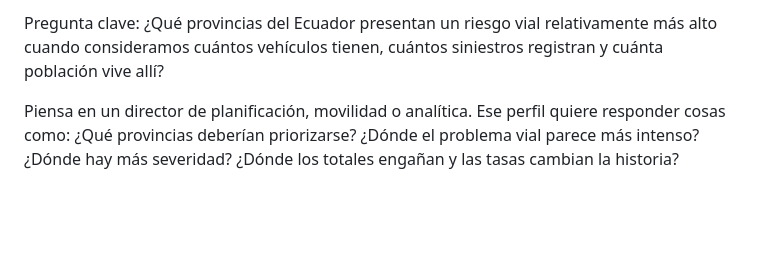
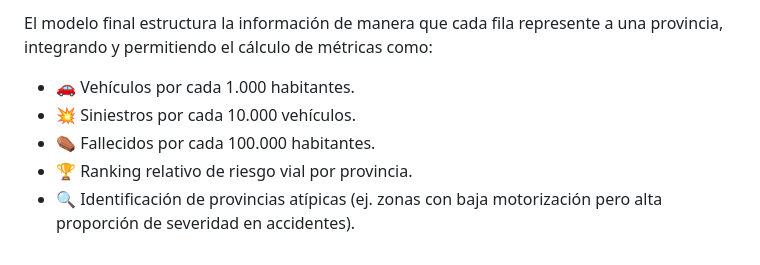
Before and after one commit to felipe-mendieta/riesgo_vial_territorial, a Markdown page: README.md, the part around one of its changes. GitHub-like rendering; blank space fills up the shorter version.

```diff
--- a/README.md
+++ b/README.md
@@ -41,10 +54,7 @@ e identificación de provincias atípicas, por ejemplo aquellas con baja motoriz
 
-Pregunta clave:
-¿Qué provincias del Ecuador presentan un riesgo vial relativamente más alto cuando consideramos cuántos vehículos tienen, cuántos siniestros registran y cuánta población vive allí?
-
-Piensa en un director de planificación, movilidad o analítica.
-Ese perfil quiere responder cosas como:
-¿Qué provincias deberían priorizarse?
-¿Dónde el problema vial parece más intenso?
-¿Dónde hay más severidad?
-¿Dónde los totales engañan y las tasas cambian la historia?
+El modelo final estructura la información de manera que cada fila represente a una provincia, integrando y permitiendo el cálculo de métricas como:
+- 🚗 Vehículos por cada 1.000 habitantes.
+- 💥 Siniestros por cada 10.000 vehículos.
+- ⚰️ Fallecidos por cada 100.000 habitantes.
+- 🏆 Ranking relativo de riesgo vial por provincia.
+- 🔍 Identificación de provincias atípicas (ej. zonas con baja motorización pero alta proporción de severidad en accidentes).
```
Also changed, not shown: other parts of README.md (+34 -21 lines).
